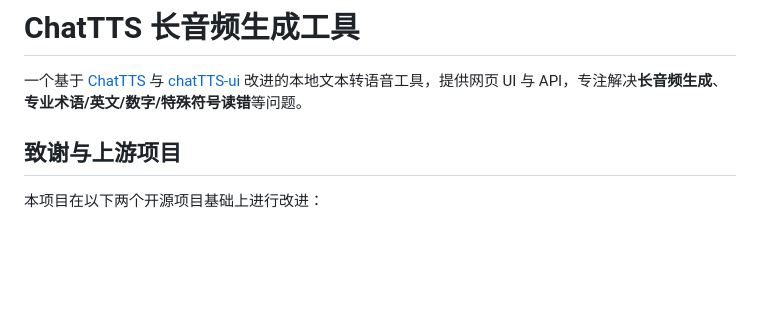
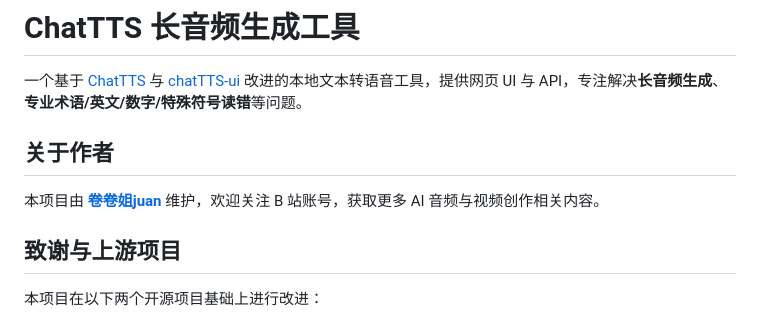
Before and after one commit to juanjuanjie/ChatTTS-LongAudio, a Markdown page: README.md, the part around the change. Drawn GitHub-style; blank space fills up the shorter version.

```diff
--- a/README.md
+++ b/README.md
@@ -1,6 +1,10 @@
 # ChatTTS 长音频生成工具
 
 一个基于 [ChatTTS](https://github.com/2noise/ChatTTS) 与 [chatTTS-ui](https://github.com/jianchang512/chatTTS-ui) 改进的本地文本转语音工具，提供网页 UI 与 API，专注解决**长音频生成**、**专业术语/英文/数字/特殊符号读错**等问题。
+
+## 关于作者
+
+本项目由 [**卷卷姐juan**](https://space.bilibili.com/229150291) 维护，欢迎关注 B 站账号，获取更多 AI 音频与视频创作相关内容。
 
 ## 致谢与上游项目
 
```
Also changed, not shown: README_EN.md (+4 -0 lines).
